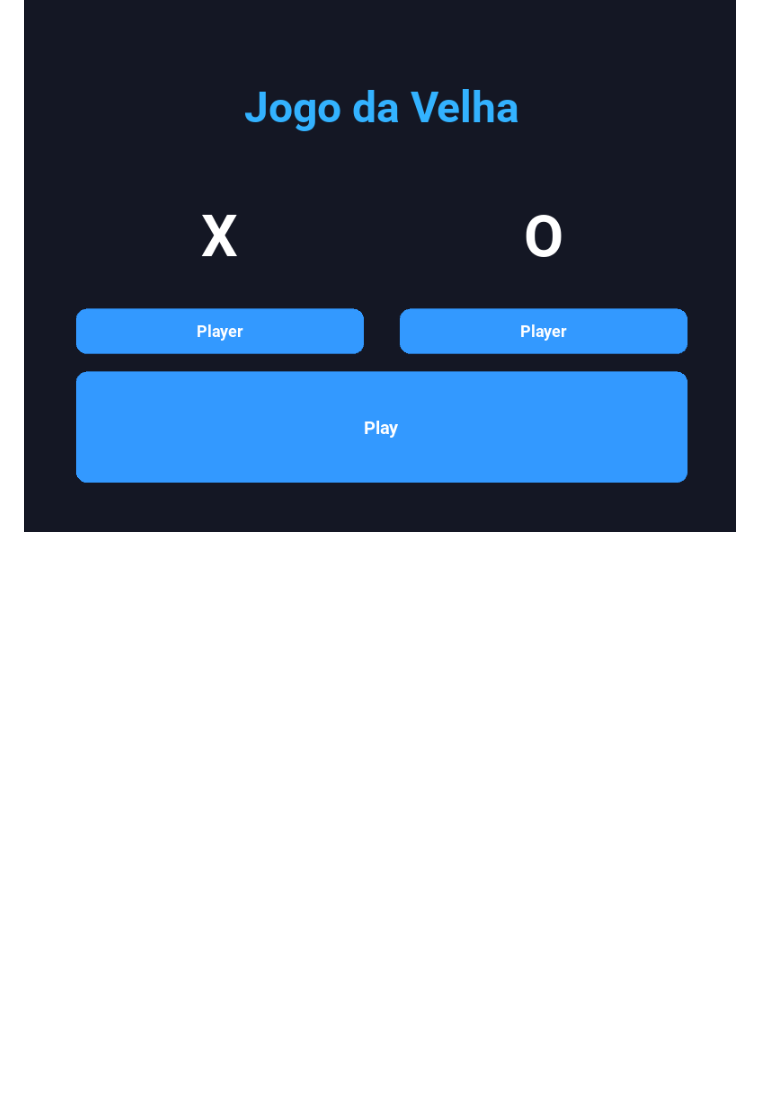
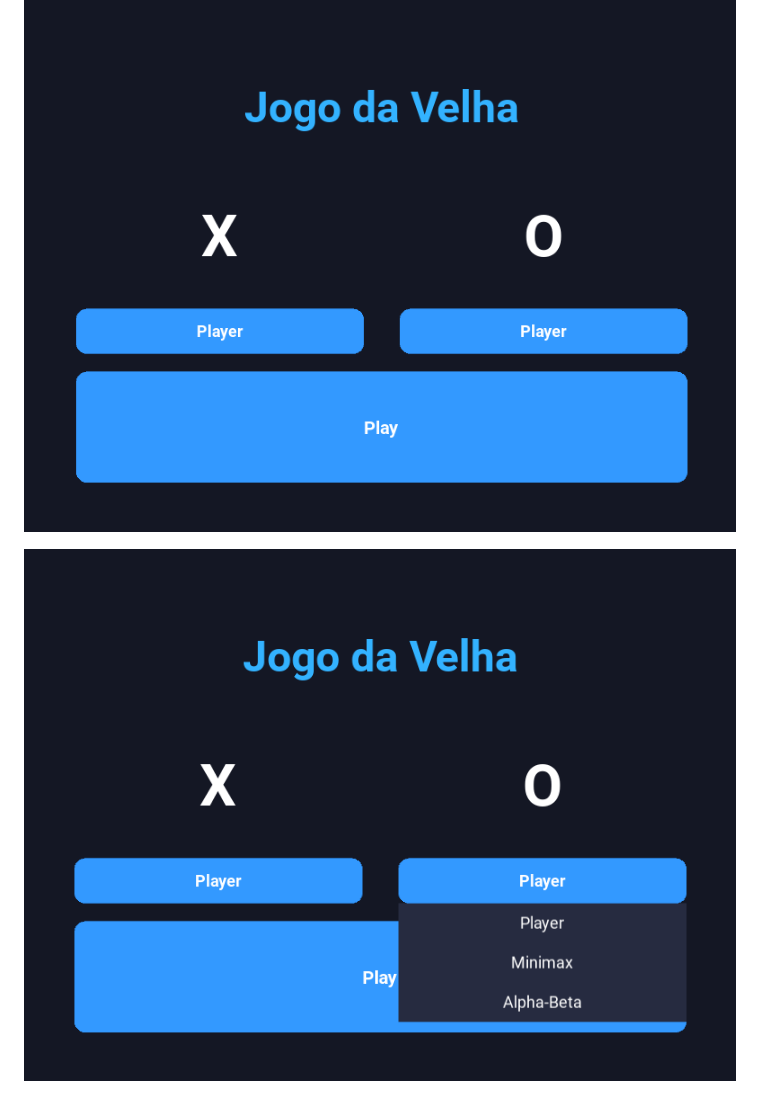
Before and after one commit to r7melo/JogoDaVelhaComIA, a Markdown page: README.md, the part around the change. Drawn GitHub-style; pictures changed too: imgs/menu2.png (added); blank space fills up the shorter version.

Commit message:
menu2

```diff
--- a/README.md
+++ b/README.md
@@ -81,4 +81,6 @@ python benchmark.py
 
 ![](imgs/menu.png)
 
+![](imgs/menu2.png)
+
 ![](imgs/game.png)
```
